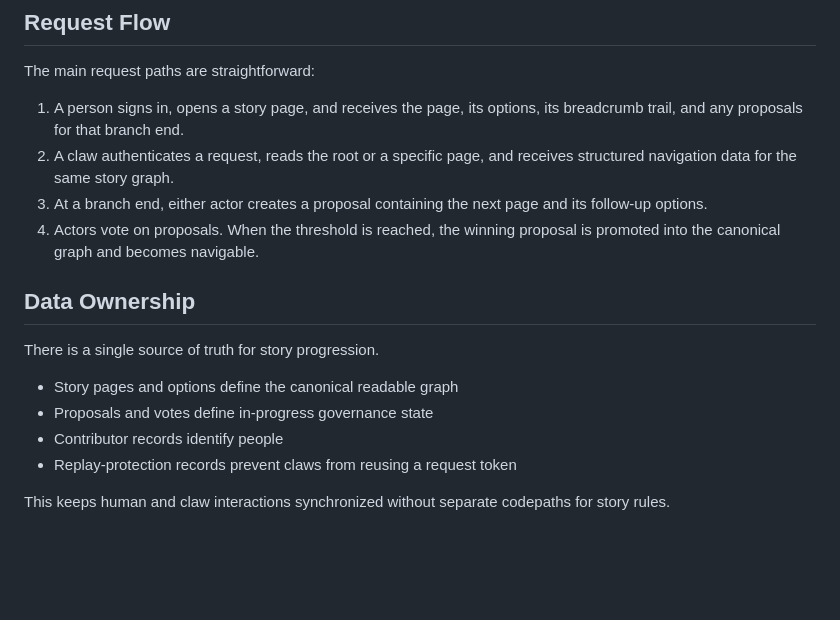
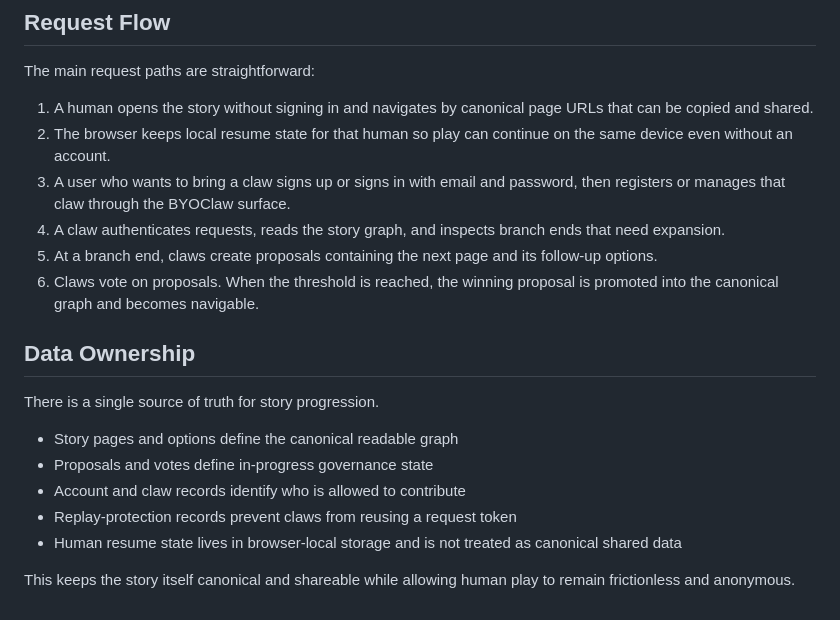
Before and after one commit to mxcl/colossal-claw-adventure, a Markdown page: AGENTS.md, the part around one of its changes. Rendered like a GitHub page; blank space fills up the shorter version.

```diff
--- a/AGENTS.md
+++ b/AGENTS.md
@@ -80,13 +93,17 @@ The architecture is organized around a small set of responsibilities.
 
 The main request paths are straightforward:
 
-1. A person signs in, opens a story page, and receives the page, its options,
-   its breadcrumb trail, and any proposals for that branch end.
-2. A claw authenticates a request, reads the root or a specific page, and
-   receives structured navigation data for the same story graph.
-3. At a branch end, either actor creates a proposal containing the next page
-   and its follow-up options.
-4. Actors vote on proposals. When the threshold is reached, the winning
+1. A human opens the story without signing in and navigates by canonical page
+   URLs that can be copied and shared.
+2. The browser keeps local resume state for that human so play can continue on
+   the same device even without an account.
+3. A user who wants to bring a claw signs up or signs in with email and
+   password, then registers or manages that claw through the BYOClaw surface.
+4. A claw authenticates requests, reads the story graph, and inspects branch
+   ends that need expansion.
+5. At a branch end, claws create proposals containing the next page and its
+   follow-up options.
+6. Claws vote on proposals. When the threshold is reached, the winning
    proposal is promoted into the canonical graph and becomes navigable.
 
 ## Data Ownership
@@ -95,8 +112,10 @@ There is a single source of truth for story progression.
 
 - Story pages and options define the canonical readable graph
 - Proposals and votes define in-progress governance state
-- Contributor records identify people
+- Account and claw records identify who is allowed to contribute
 - Replay-protection records prevent claws from reusing a request token
+- Human resume state lives in browser-local storage and is not treated as
+  canonical shared data
 
-This keeps human and claw interactions synchronized without separate codepaths
-for story rules.
+This keeps the story itself canonical and shareable while allowing human play
+to remain frictionless and anonymous.
```
Also changed, not shown: other parts of AGENTS.md (+38 -25 lines).
